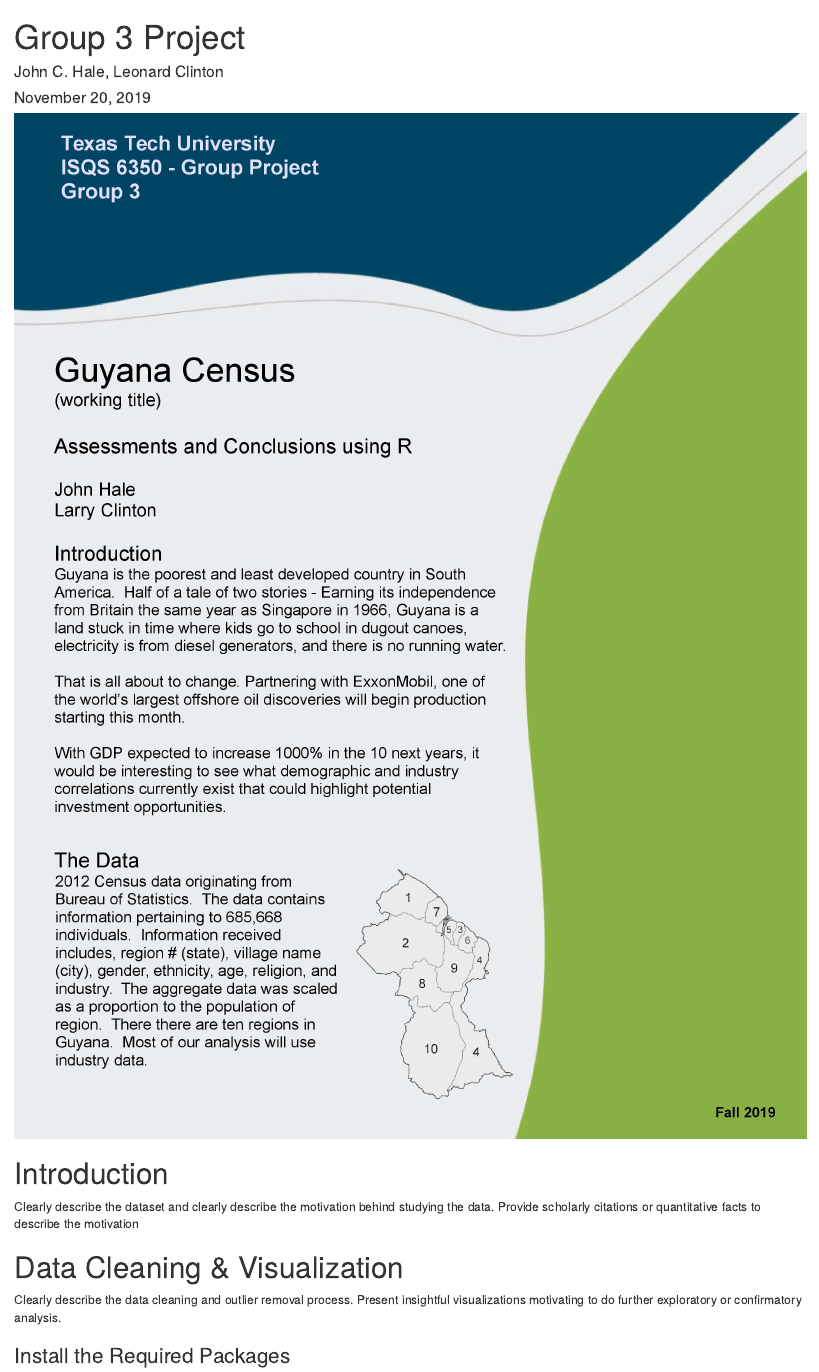
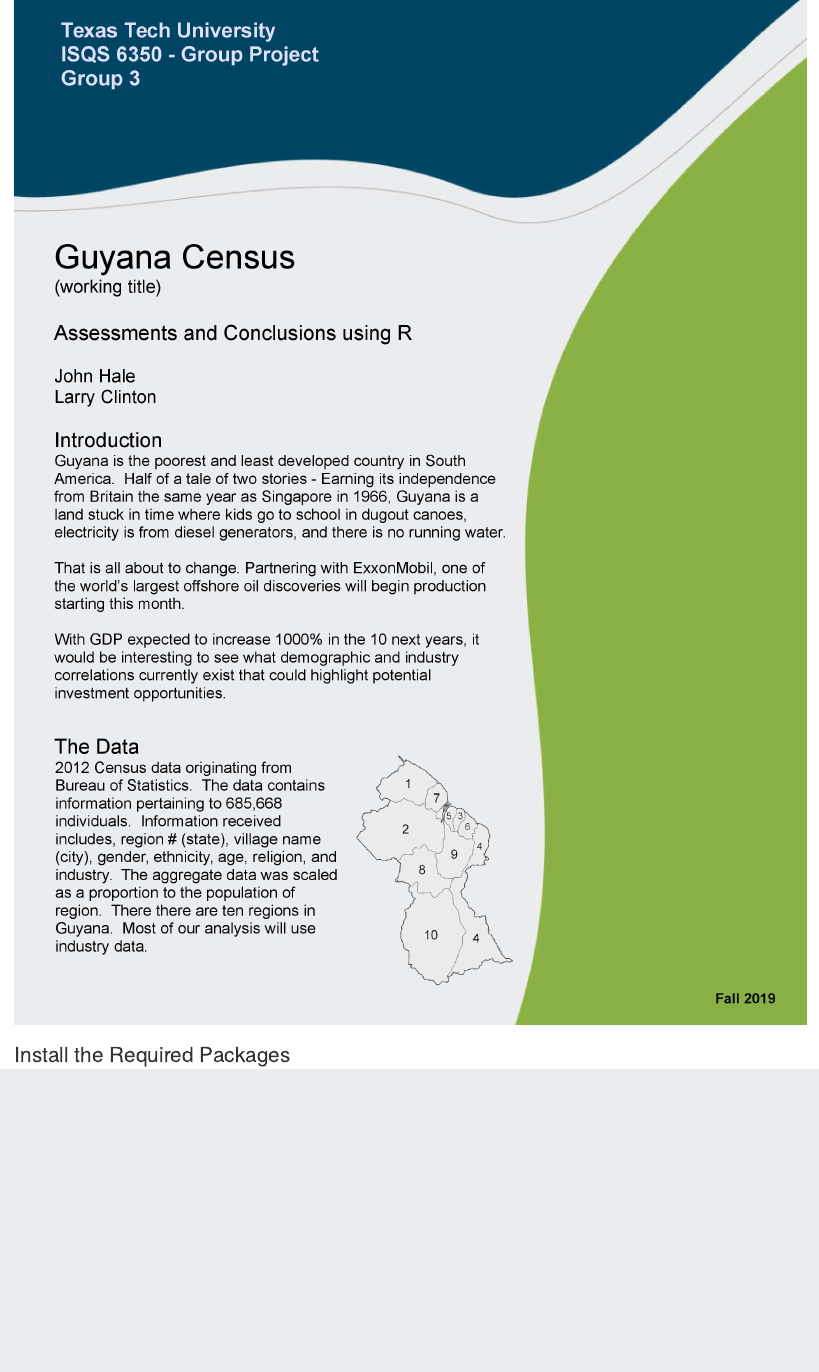
Before and after one commit to H4L3ST0RM/ISQS-6350-Group3-Project, an R Markdown document (Guyana/src/industry_data_analysis.Rmd): the page in a window 1100 px wide, from its top. Rendered offline with R 4.5, knitr and Pandoc, with nearby package versions; drawn as R Markdown's standard HTML page in place of the format the file asks for; some code elsewhere in the file could not run offline.

Commit message:
Update industry_data_analysis.Rmd

````diff
--- a/Guyana/src/industry_data_analysis.Rmd
+++ b/Guyana/src/industry_data_analysis.Rmd
@@ -1,2 +0,0 @@
-```{r, include=TRUE, echo=FALSE}
-knitr::include_graphics("cover_page.jpg")
@@ -8,20 +2,32 @@ date: "November 23, 2019"
-output: pdf_document
+output:
+  word_document: default
+##  html_document: default
 ---
----
-title: "Group 3 Project"
-authors: "John C. Hale, Leonard Clinton"
-date: "November 20, 2019"
-output: html_document
----
-# Introduction
-Clearly describe the dataset and clearly describe the motivation behind studying the data.
-Provide scholarly citations or quantitative facts to describe the motivation
 
 
+```{r, include=TRUE, echo=FALSE}
+knitr::include_graphics("https://raw.githubusercontent.com/H4L3ST0RM/ISQS-6350-Group3-Project/master/Guyana/src/cover_page.jpg") # insert cover page
+
+# redundant due to cover page?
+#---
+#title: "Guyana Data Analysis"
+#author: "John C. Hale, Leonard Clinton"
+#date: "November 23, 2019"
+#output: pdf_document
+#---
+#---
+#title: "Group 3 Project"
+#authors: "John C. Hale, Leonard Clinton"
+#date: "November 20, 2019"
+#output: html_document
+#---
+# Introduction
+#Clearly describe the dataset and clearly describe the motivation behind studying the data.
+#Provide scholarly citations or quantitative facts to describe the motivation
 # Data Cleaning & Visualization
-Clearly describe the data cleaning and outlier removal process.
-Present insightful visualizations motivating to do further exploratory or confirmatory analysis.
-
+#Clearly describe the data cleaning and outlier removal process.
+#Present insightful visualizations motivating to do further exploratory or confirmatory analysis.
+```
 
 
 ### Install the Required Packages
````
Also changed, not shown: Guyana/src/industry_data_analysis.Rmd (6 more changed lines).
